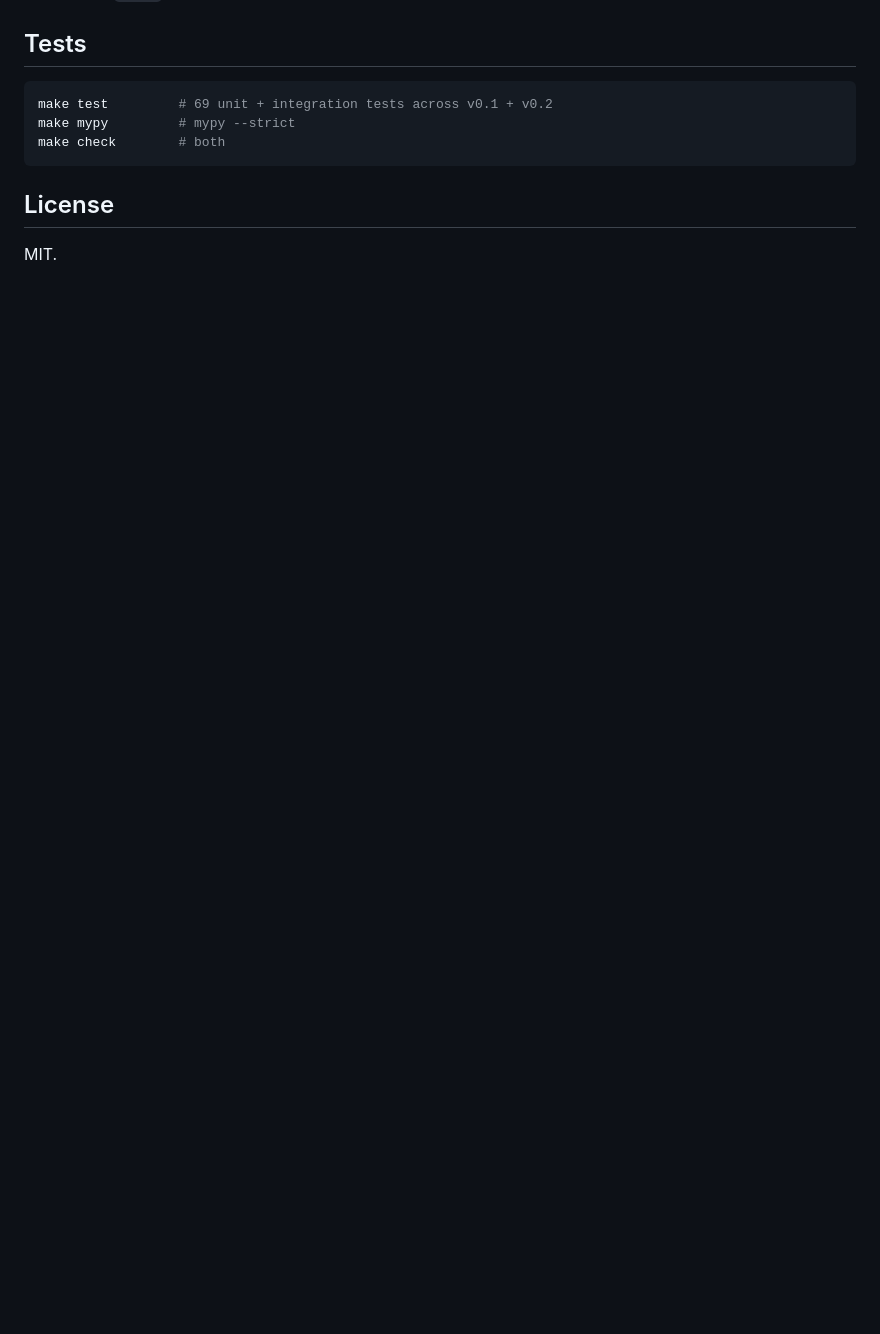
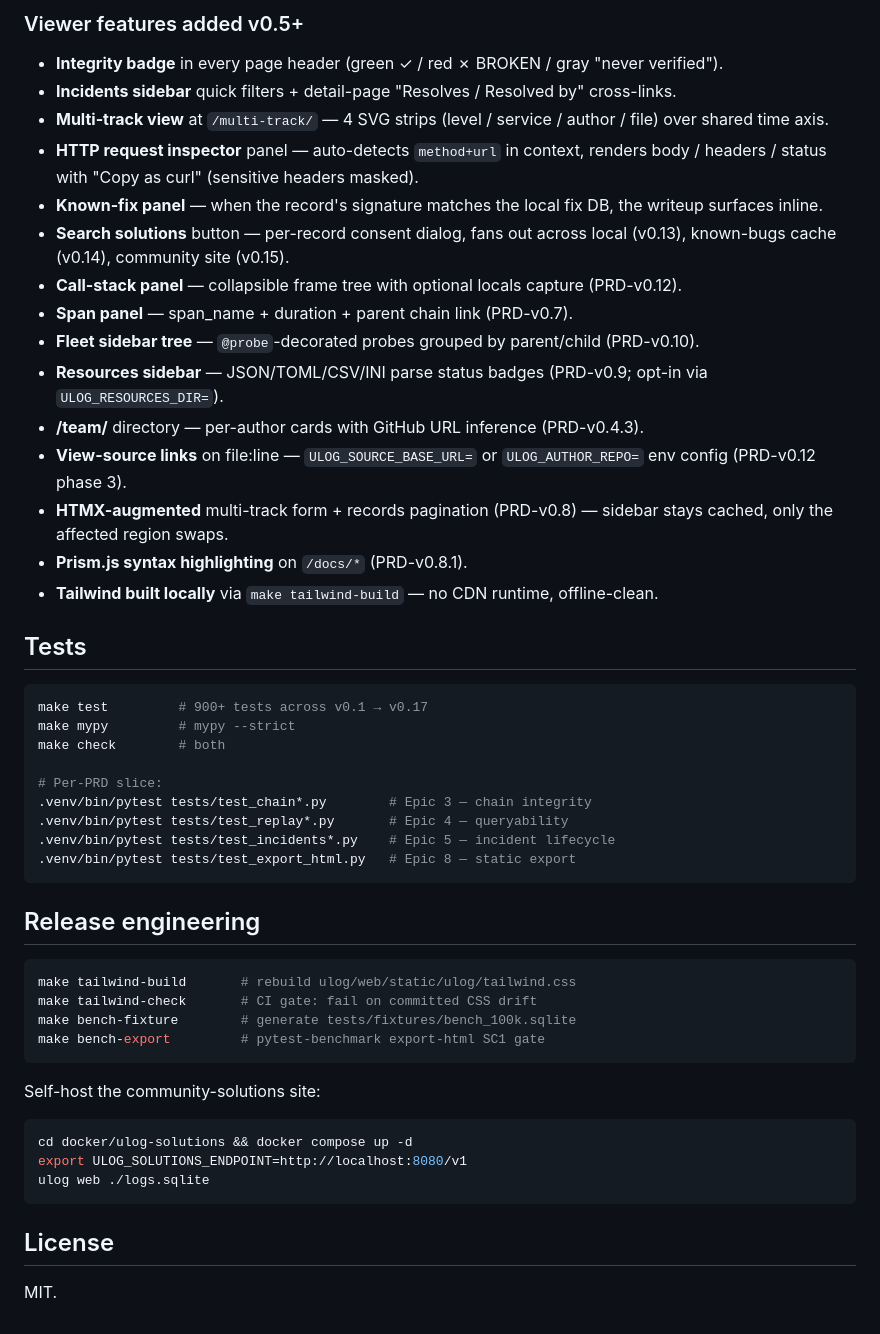
Before and after one commit to jojo8356/ulog-python, a Markdown page: README.md, the part around one of its changes. GitHub-like rendering; blank space fills up the shorter version.

````diff
--- a/README.md
+++ b/README.md
@@ -180,9 +243,66 @@ Features of the v0.2 UI:
+### Viewer features added v0.5+
+
+- **Integrity badge** in every page header (green ✓ / red ✗ BROKEN /
+  gray "never verified").
+- **Incidents sidebar** quick filters + detail-page "Resolves /
+  Resolved by" cross-links.
+- **Multi-track view** at `/multi-track/` — 4 SVG strips (level /
+  service / author / file) over shared time axis.
+- **HTTP request inspector** panel — auto-detects `method+url` in
+  context, renders body / headers / status with "Copy as curl"
+  (sensitive headers masked).
+- **Known-fix panel** — when the record's signature matches the
+  local fix DB, the writeup surfaces inline.
+- **Search solutions** button — per-record consent dialog, fans
+  out across local (v0.13), known-bugs cache (v0.14), community
+  site (v0.15).
+- **Call-stack panel** — collapsible frame tree with optional
+  locals capture (PRD-v0.12).
+- **Span panel** — span_name + duration + parent chain link
+  (PRD-v0.7).
+- **Fleet sidebar tree** — `@probe`-decorated probes grouped by
+  parent/child (PRD-v0.10).
+- **Resources sidebar** — JSON/TOML/CSV/INI parse status badges
+  (PRD-v0.9; opt-in via `ULOG_RESOURCES_DIR=`).
+- **/team/** directory — per-author cards with GitHub URL
+  inference (PRD-v0.4.3).
+- **View-source links** on file:line — `ULOG_SOURCE_BASE_URL=` or
+  `ULOG_AUTHOR_REPO=` env config (PRD-v0.12 phase 3).
+- **HTMX-augmented** multi-track form + records pagination (PRD-v0.8)
+  — sidebar stays cached, only the affected region swaps.
+- **Prism.js syntax highlighting** on `/docs/*` (PRD-v0.8.1).
+- **Tailwind built locally** via `make tailwind-build` — no CDN
+  runtime, offline-clean.
+
 ## Tests
 
 ```bash
-make test         # 69 unit + integration tests across v0.1 + v0.2
+make test         # 900+ tests across v0.1 → v0.17
 make mypy         # mypy --strict
 make check        # both
+
+# Per-PRD slice:
+.venv/bin/pytest tests/test_chain*.py        # Epic 3 — chain integrity
+.venv/bin/pytest tests/test_replay*.py       # Epic 4 — queryability
+.venv/bin/pytest tests/test_incidents*.py    # Epic 5 — incident lifecycle
+.venv/bin/pytest tests/test_export_html.py   # Epic 8 — static export
+```
+
+## Release engineering
+
+```bash
+make tailwind-build       # rebuild ulog/web/static/ulog/tailwind.css
+make tailwind-check       # CI gate: fail on committed CSS drift
+make bench-fixture        # generate tests/fixtures/bench_100k.sqlite
+make bench-export         # pytest-benchmark export-html SC1 gate
+```
+
+Self-host the community-solutions site:
+
+```bash
+cd docker/ulog-solutions && docker compose up -d
+export ULOG_SOLUTIONS_ENDPOINT=http://localhost:8080/v1
+ulog web ./logs.sqlite
 ```
 
 ## License
````
Also changed, not shown: other parts of README.md (+64 -1 lines).
